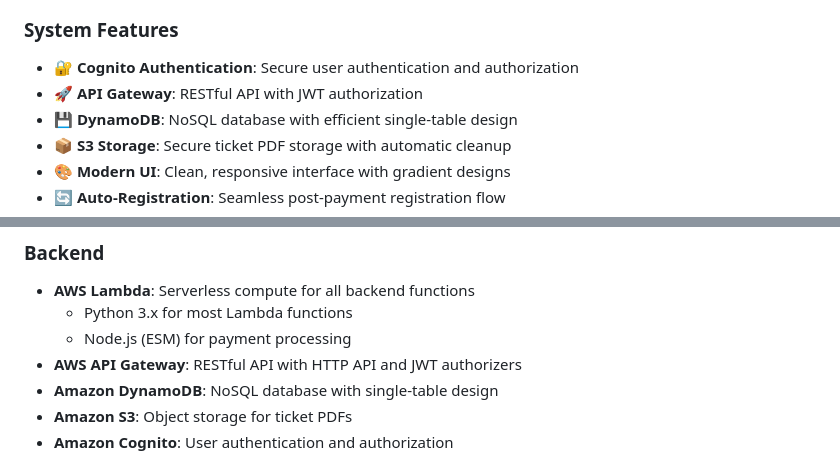
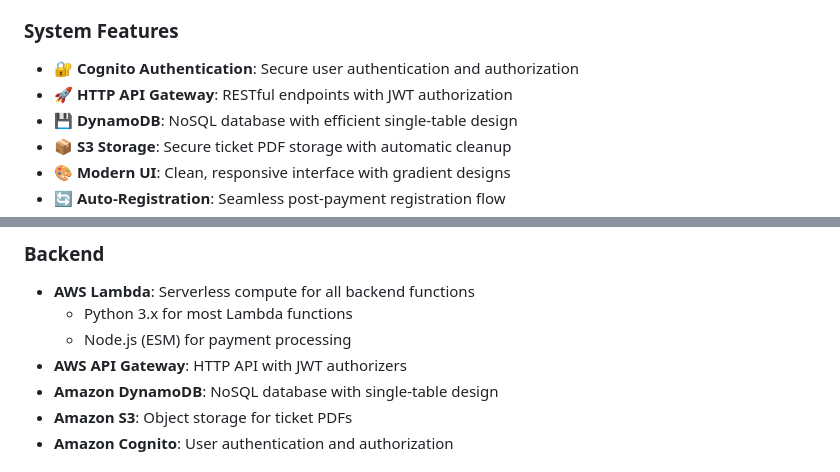
Before and after one commit to Patil-Nitish/event-ticket-system-, a Markdown page: README.md, 2 parts joined by grey strips. Drawn GitHub-style.

Commit message:
Fix table of contents links and update API Gateway description to HTTP API
Co-authored-by: Patil-Nitish <111190737+Patil-Nitish@users.noreply.github.com>

```diff
--- a/README.md
+++ b/README.md
@@ -50,7 +50,7 @@ The Event Ticket System is a fully serverless application designed to streamline
 ### System Features
 
 - 🔐 **Cognito Authentication**: Secure user authentication and authorization
-- 🚀 **API Gateway**: RESTful API with JWT authorization
+- 🚀 **HTTP API Gateway**: RESTful endpoints with JWT authorization
 - 💾 **DynamoDB**: NoSQL database with efficient single-table design
 - 📦 **S3 Storage**: Secure ticket PDF storage with automatic cleanup
 - 🎨 **Modern UI**: Clean, responsive interface with gradient designs
@@ -67,7 +67,7 @@ The Event Ticket System is a fully serverless application designed to streamline
 - **AWS Lambda**: Serverless compute for all backend functions
   - Python 3.x for most Lambda functions
   - Node.js (ESM) for payment processing
-- **AWS API Gateway**: RESTful API with HTTP API and JWT authorizers
+- **AWS API Gateway**: HTTP API with JWT authorizers
 - **Amazon DynamoDB**: NoSQL database with single-table design
 - **Amazon S3**: Object storage for ticket PDFs
 - **Amazon Cognito**: User authentication and authorization
```
Also changed, not shown: other parts of README.md (+11 -11 lines).
